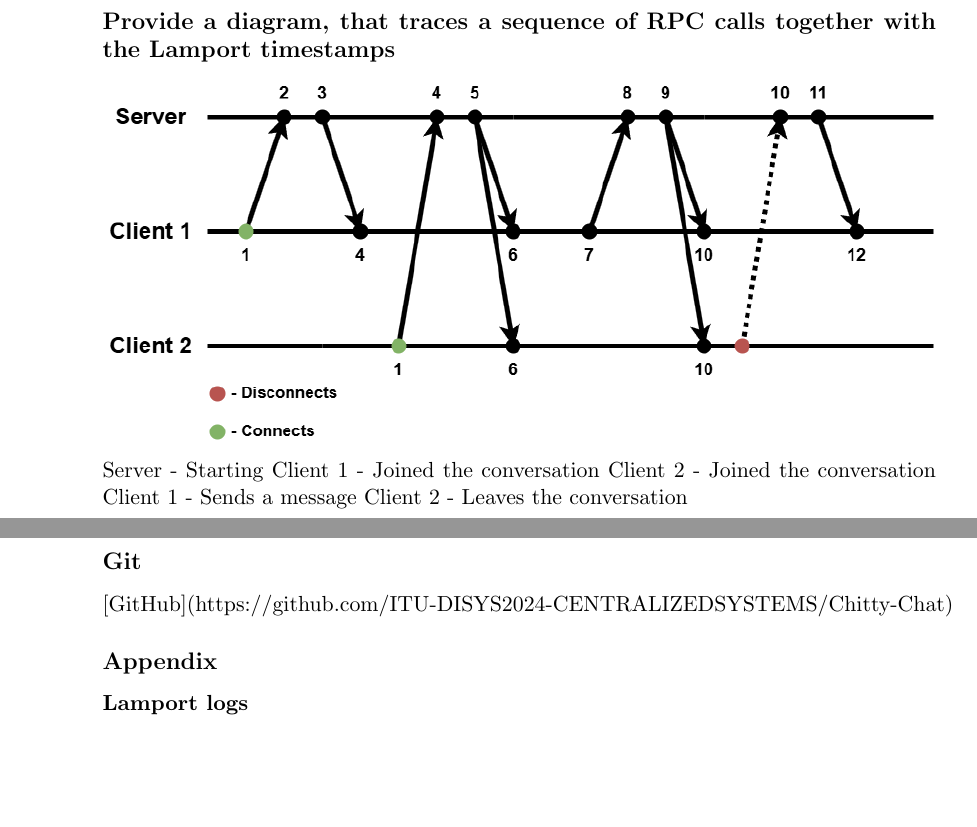
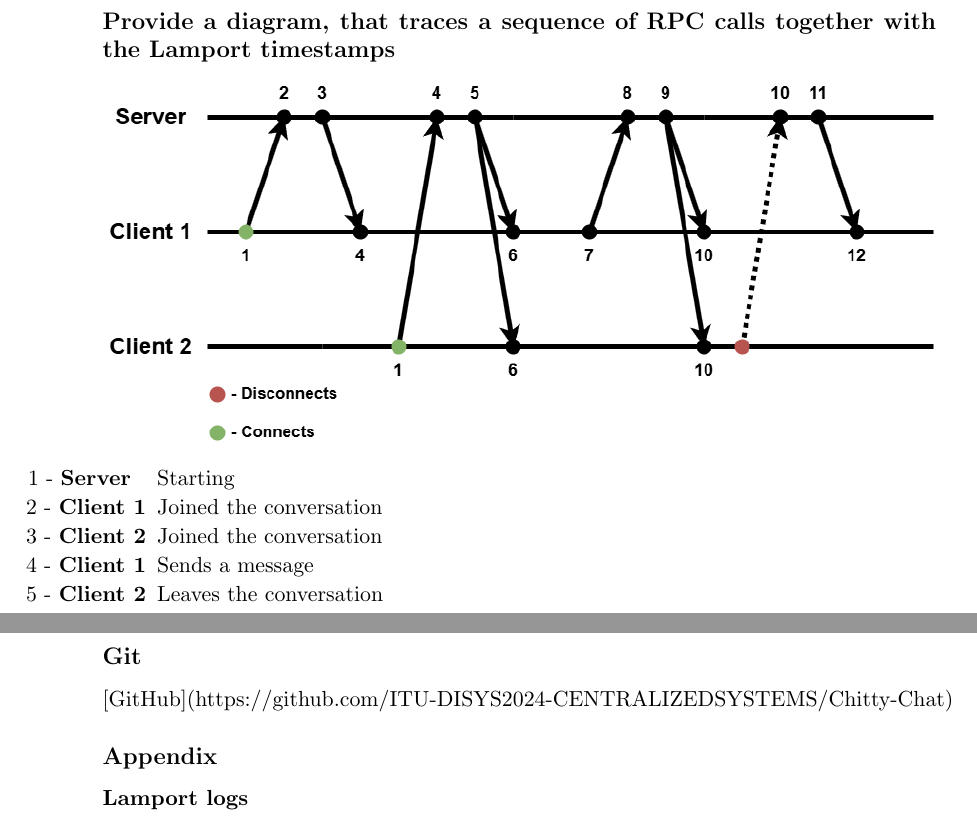
Before and after one commit to ITU-DISYS2024-CENTRALIZEDSYSTEMS/Chitty-Chat, a LaTeX document (report/report.tex): two parts of pages 2 and 3 of 3, joined at a grey line, cut so that both start at the same text, the shorter picture padded with empty space. Compiled offline with pdfLaTeX.

Commit message:
Add enumerate package and update RPC call diagram

```diff
--- a/report/report.tex
+++ b/report/report.tex
@@ -7,6 +7,8 @@
 \usepackage[utf8]{inputenc}
 \usepackage{amsmath}
 \usepackage{amssymb}
+\usepackage{enumerate}
+
 \usepackage{graphicx}
 
 
@@ -63,11 +65,15 @@ The \verb|Lamport| clock is handled with these conditions:\\
 
 \subsection*{Provide a diagram, that traces a sequence of RPC calls together with the Lamport timestamps}
 \includegraphics[width=\textwidth]{chat.png}
-Server   - Starting
-Client 1 - Joined the conversation
-Client 2 - Joined the conversation
-Client 1 - Sends a message
-Client 2 - Leaves the conversation
+\begin{enumerate}
+        \setlength{\itemsep}{1pt}
+        \setlength{\parskip}{0pt}
+        \item[1 - \textbf{Server \;}]Starting
+        \item[2 - \textbf{Client 1}] Joined the conversation
+        \item[3 - \textbf{Client 2}] Joined the conversation
+        \item[4 - \textbf{Client 1}] Sends a message
+        \item[5 - \textbf{Client 2}] Leaves the conversation
+    \end{enumerate}
 
 \subsection*{Git}
 [GitHub](https://github.com/ITU-DISYS2024-CENTRALIZEDSYSTEMS/Chitty-Chat)
```
